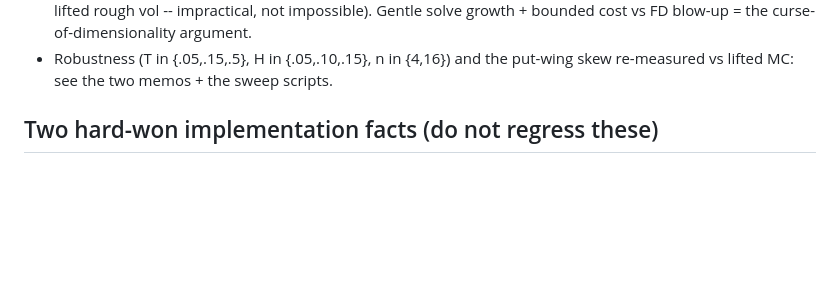
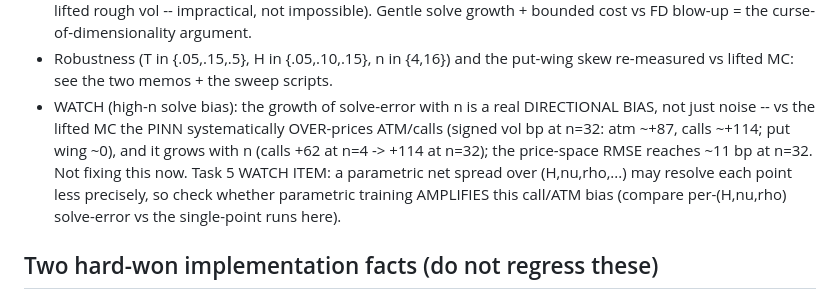
Before and after one commit to aviral9876/physics-informed-nn-rough-vol, a Markdown page: CLAUDE.md, the part around the change. Drawn GitHub-style; blank space fills up the shorter version.

Commit message:
Note high-n solve-error is a directional call/ATM over-pricing bias, not noise
vs the lifted MC the PINN systematically over-prices ATM/calls (signed vol bp at
n=32: atm ~+87, calls ~+114; put wing ~0), growing with n (calls +62 at n=4 ->
+114 at n=32); price RMSE ~11 bp at n=32. Flagged as a Task 5 watch item: a
parametric net spread over (H,nu,rho,...) may resolve each point less precisely,
so track whether parametric training amplifies this bias. Not fixing now.

Co-Authored-By: Claude Fable 5 <noreply@anthropic.com>

```diff
--- a/CLAUDE.md
+++ b/CLAUDE.md
@@ -85,6 +85,14 @@ PINN STATUS (Tasks 1-4c done; validate ALWAYS decomposed into solve vs lift):
   growth + bounded cost vs FD blow-up = the curse-of-dimensionality argument.
 - Robustness (T in {.05,.15,.5}, H in {.05,.10,.15}, n in {4,16}) and the
   put-wing skew re-measured vs lifted MC: see the two memos + the sweep scripts.
+- WATCH (high-n solve bias): the growth of solve-error with n is a real
+  DIRECTIONAL BIAS, not just noise -- vs the lifted MC the PINN systematically
+  OVER-prices ATM/calls (signed vol bp at n=32: atm ~+87, calls ~+114; put wing
+  ~0), and it grows with n (calls +62 at n=4 -> +114 at n=32); the price-space
+  RMSE reaches ~11 bp at n=32. Not fixing this now. Task 5 WATCH ITEM: a
+  parametric net spread over (H,nu,rho,...) may resolve each point less
+  precisely, so check whether parametric training AMPLIFIES this call/ATM bias
+  (compare per-(H,nu,rho) solve-error vs the single-point runs here).
 
 ## Two hard-won implementation facts (do not regress these)
 
```
